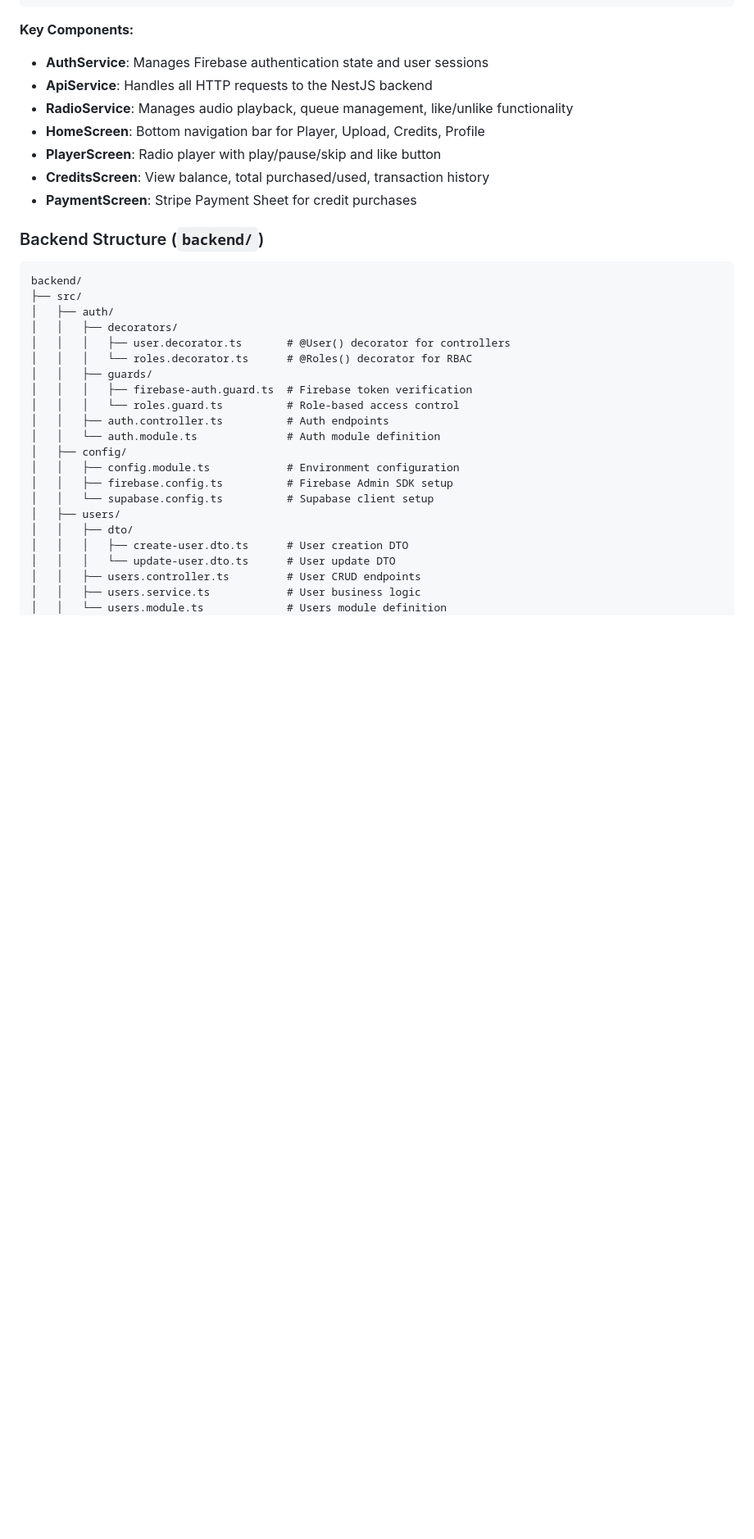
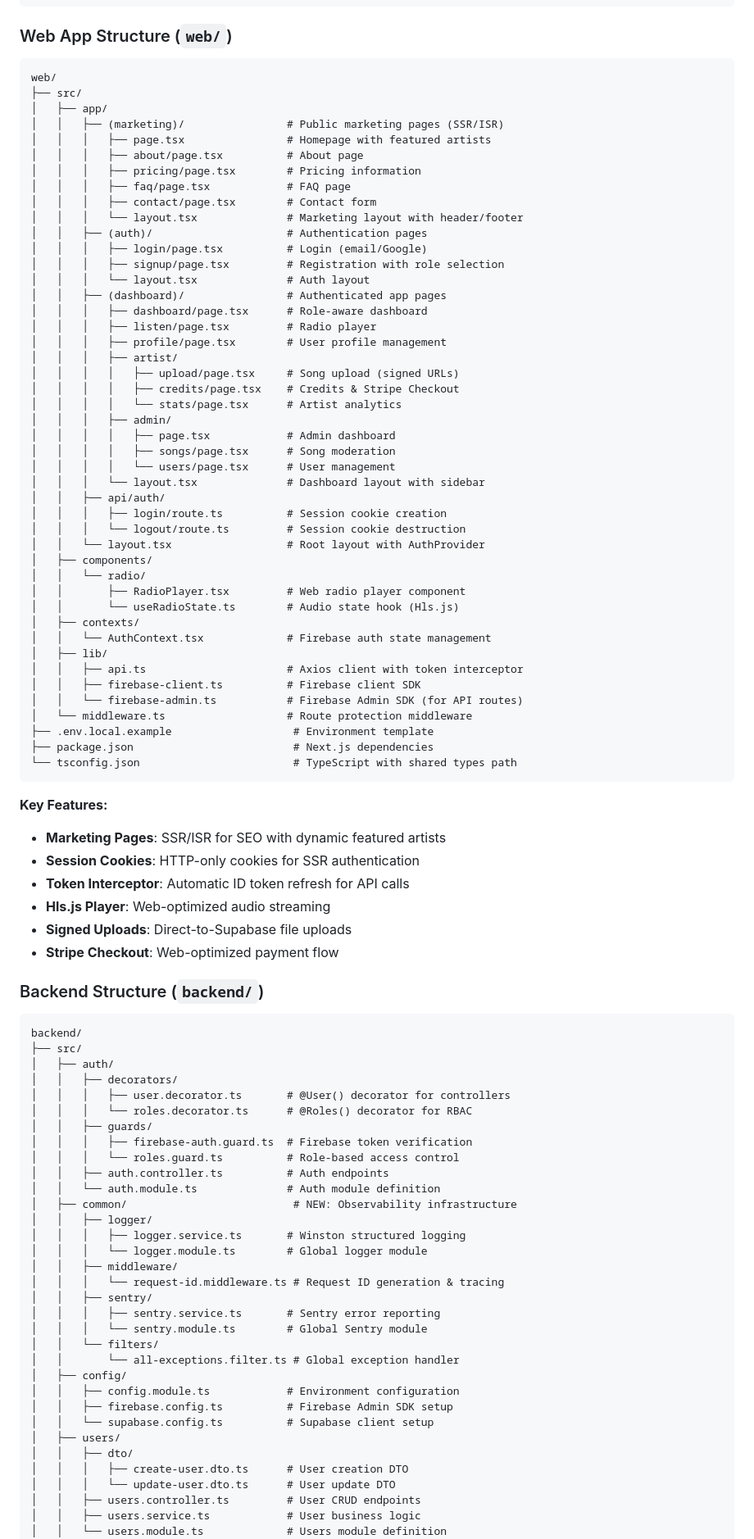
Before and after one commit to Tmaku18/RADIOapp, a Markdown page: README.md, the part around one of its changes. Shown at 82% size. Rendered like a GitHub page; blank space fills up the shorter version.

Commit message:
docs: Update README with web app, backend endpoints, and observability features

````diff
--- a/README.md
+++ b/README.md
@@ -117,14 +134,63 @@ mobile/
 └── FIREBASE_SETUP.md                    # Firebase setup guide
 ```
 
-**Key Components:**
-- **AuthService**: Manages Firebase authentication state and user sessions
-- **ApiService**: Handles all HTTP requests to the NestJS backend
-- **RadioService**: Manages audio playback, queue management, like/unlike functionality
-- **HomeScreen**: Bottom navigation bar for Player, Upload, Credits, Profile
-- **PlayerScreen**: Radio player with play/pause/skip and like button
-- **CreditsScreen**: View balance, total purchased/used, transaction history
-- **PaymentScreen**: Stripe Payment Sheet for credit purchases
+### Web App Structure (`web/`)
+
+```
+web/
+├── src/
+│   ├── app/
+│   │   ├── (marketing)/                # Public marketing pages (SSR/ISR)
+│   │   │   ├── page.tsx                # Homepage with featured artists
+│   │   │   ├── about/page.tsx          # About page
+│   │   │   ├── pricing/page.tsx        # Pricing information
+│   │   │   ├── faq/page.tsx            # FAQ page
+│   │   │   ├── contact/page.tsx        # Contact form
+│   │   │   └── layout.tsx              # Marketing layout with header/footer
+│   │   ├── (auth)/                     # Authentication pages
+│   │   │   ├── login/page.tsx          # Login (email/Google)
+│   │   │   ├── signup/page.tsx         # Registration with role selection
+│   │   │   └── layout.tsx              # Auth layout
+│   │   ├── (dashboard)/                # Authenticated app pages
+│   │   │   ├── dashboard/page.tsx      # Role-aware dashboard
+│   │   │   ├── listen/page.tsx         # Radio player
+│   │   │   ├── profile/page.tsx        # User profile management
+│   │   │   ├── artist/
+│   │   │   │   ├── upload/page.tsx     # Song upload (signed URLs)
+│   │   │   │   ├── credits/page.tsx    # Credits & Stripe Checkout
+│   │   │   │   └── stats/page.tsx      # Artist analytics
+│   │   │   ├── admin/
+│   │   │   │   ├── page.tsx            # Admin dashboard
+│   │   │   │   ├── songs/page.tsx      # Song moderation
+│   │   │   │   └── users/page.tsx      # User management
+│   │   │   └── layout.tsx              # Dashboard layout with sidebar
+│   │   ├── api/auth/
+│   │   │   ├── login/route.ts          # Session cookie creation
+│   │   │   └── logout/route.ts         # Session cookie destruction
+│   │   └── layout.tsx                  # Root layout with AuthProvider
+│   ├── components/
+│   │   └── radio/
+│   │       ├── RadioPlayer.tsx         # Web radio player component
+│   │       └── useRadioState.ts        # Audio state hook (Hls.js)
+│   ├── contexts/
+│   │   └── AuthContext.tsx             # Firebase auth state management
+│   ├── lib/
+│   │   ├── api.ts                      # Axios client with token interceptor
+│   │   ├── firebase-client.ts          # Firebase client SDK
+│   │   └── firebase-admin.ts           # Firebase Admin SDK (for API routes)
+│   └── middleware.ts                   # Route protection middleware
+├── .env.local.example                   # Environment template
+├── package.json                         # Next.js dependencies
+└── tsconfig.json                        # TypeScript with shared types path
+```
+
+**Key Features:**
+- **Marketing Pages**: SSR/ISR for SEO with dynamic featured artists
+- **Session Cookies**: HTTP-only cookies for SSR authentication
+- **Token Interceptor**: Automatic ID token refresh for API calls
+- **Hls.js Player**: Web-optimized audio streaming
+- **Signed Uploads**: Direct-to-Supabase file uploads
+- **Stripe Checkout**: Web-optimized payment flow
 
 ### Backend Structure (`backend/`)
 
@@ -140,6 +206,17 @@ backend/
 │   │   │   └── roles.guard.ts          # Role-based access control
 │   │   ├── auth.controller.ts          # Auth endpoints
 │   │   └── auth.module.ts              # Auth module definition
+│   ├── common/                          # NEW: Observability infrastructure
+│   │   ├── logger/
+│   │   │   ├── logger.service.ts       # Winston structured logging
+│   │   │   └── logger.module.ts        # Global logger module
+│   │   ├── middleware/
+│   │   │   └── request-id.middleware.ts # Request ID generation & tracing
+│   │   ├── sentry/
+│   │   │   ├── sentry.service.ts       # Sentry error reporting
+│   │   │   └── sentry.module.ts        # Global Sentry module
+│   │   └── filters/
+│   │       └── all-exceptions.filter.ts # Global exception handler
 │   ├── config/
 │   │   ├── config.module.ts            # Environment configuration
 │   │   ├── firebase.config.ts          # Firebase Admin SDK setup
````
Also changed, not shown: other parts of README.md (+199 -130 lines).
